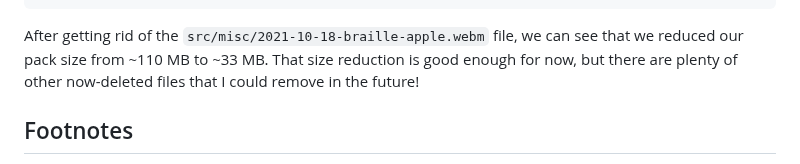
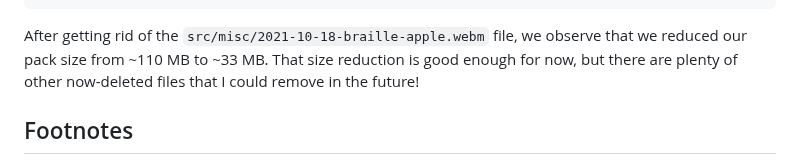
Before and after one commit to ashn-dot-dev/site, a Markdown page: src/blog/wip-removing-large-files-from-git-history.md, the part around the change. Rendered like a GitHub page.

Commit message:
WIP "Removing Large Files from a Repository's Git History"

````diff
--- a/src/blog/wip-removing-large-files-from-git-history.md
+++ b/src/blog/wip-removing-large-files-from-git-history.md
@@ -155,10 +155,10 @@ $ sh tools/git-history-largest-files.sh 5
 2.08 MB src/misc/2020-07-04-disco-descent-1-1.mp3
 ```
 
-After getting rid of the `src/misc/2021-10-18-braille-apple.webm` file, we can
-see that we reduced our pack size from ~110 MB to ~33 MB. That size reduction
-is good enough for now, but there are plenty of other now-deleted files that I
-could remove in the future!
+After getting rid of the `src/misc/2021-10-18-braille-apple.webm` file, we
+observe that we reduced our pack size from ~110 MB to ~33 MB. That size
+reduction is good enough for now, but there are plenty of other now-deleted
+files that I could remove in the future!
 
 ## Footnotes
 [^1]:
````
